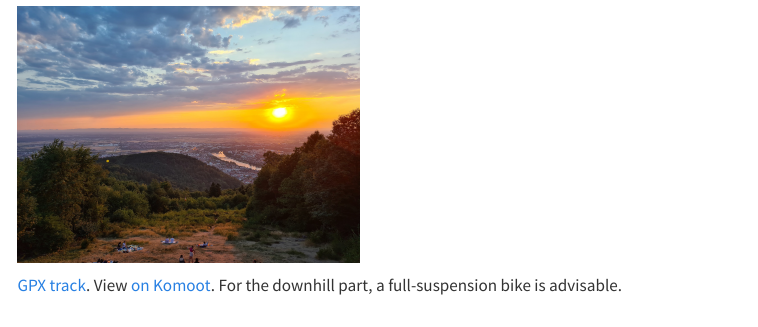
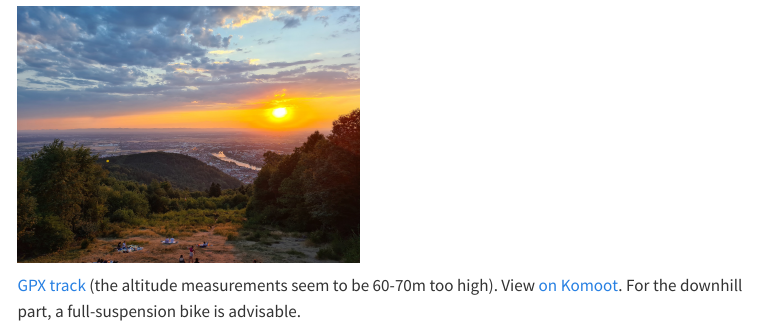
Before and after one commit to Huber-group-EMBL/Huber-group-EMBL.github.io, a Quarto document (posts/2023-08-gpx.qmd): the page in a window 1100 px wide, from 930 px down. Rendered offline with R 4.5, knitr and Pandoc in place of Quarto, with nearby package versions; menus at the side of the page are left out.

Commit message:
caveat about altitude

```diff
--- a/posts/2023-08-gpx.qmd
+++ b/posts/2023-08-gpx.qmd
@@ -19,6 +19,6 @@ To do
 
 :::
 
-[GPX track](../gpx/2023-08-14_1260576037_Feierabendtour.gpx).
+[GPX track](../gpx/2023-08-14_1260576037_Feierabendtour.gpx) (the altitude measurements seem to be 60-70m too high).
 View [on Komoot](https://www.komoot.com/tour/1260576037/zoom).
 For the downhill part, a full-suspension bike is advisable.
```
